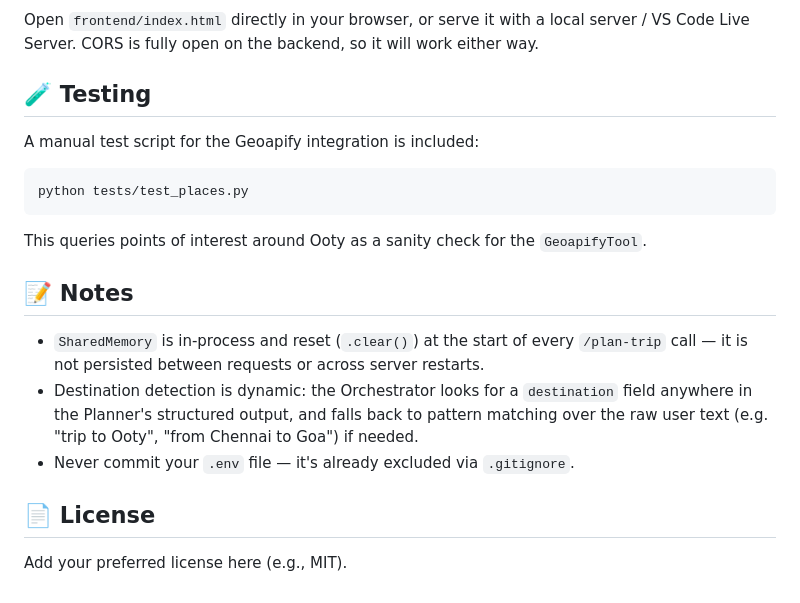
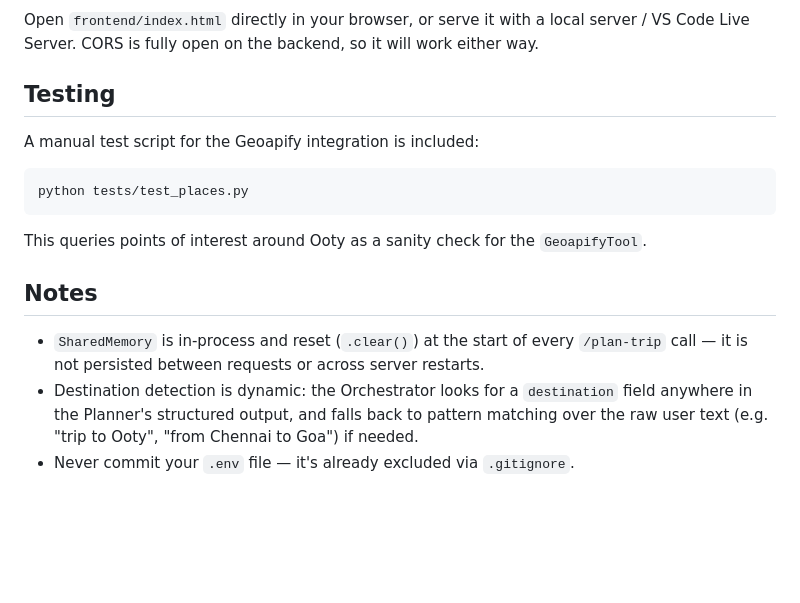
Before and after one commit to Shamsu0802/AI-MultiAgentFramework, a Markdown page: README.md, the part around one of its changes. GitHub-like rendering; blank space fills up the shorter version.

````diff
--- a/README.md
+++ b/README.md
@@ -123,7 +123,7 @@ The API will be available at `http://127.0.0.1:8000`.
 ### 6. Launch the frontend
 Open `frontend/index.html` directly in your browser, or serve it with a local server / VS Code Live Server. CORS is fully open on the backend, so it will work either way.
 
-## 🧪 Testing
+##  Testing
 
 A manual test script for the Geoapify integration is included:
 ```bash
@@ -131,12 +131,8 @@ python tests/test_places.py
 ```
 This queries points of interest around Ooty as a sanity check for the `GeoapifyTool`.
 
-## 📝 Notes
+##  Notes
 
 - `SharedMemory` is in-process and reset (`.clear()`) at the start of every `/plan-trip` call — it is not persisted between requests or across server restarts.
 - Destination detection is dynamic: the Orchestrator looks for a `destination` field anywhere in the Planner's structured output, and falls back to pattern matching over the raw user text (e.g. "trip to Ooty", "from Chennai to Goa") if needed.
 - Never commit your `.env` file — it's already excluded via `.gitignore`.
-
-## 📄 License
-
-Add your preferred license here (e.g., MIT).
````
Also changed, not shown: other parts of README.md (+5 -5 lines).
